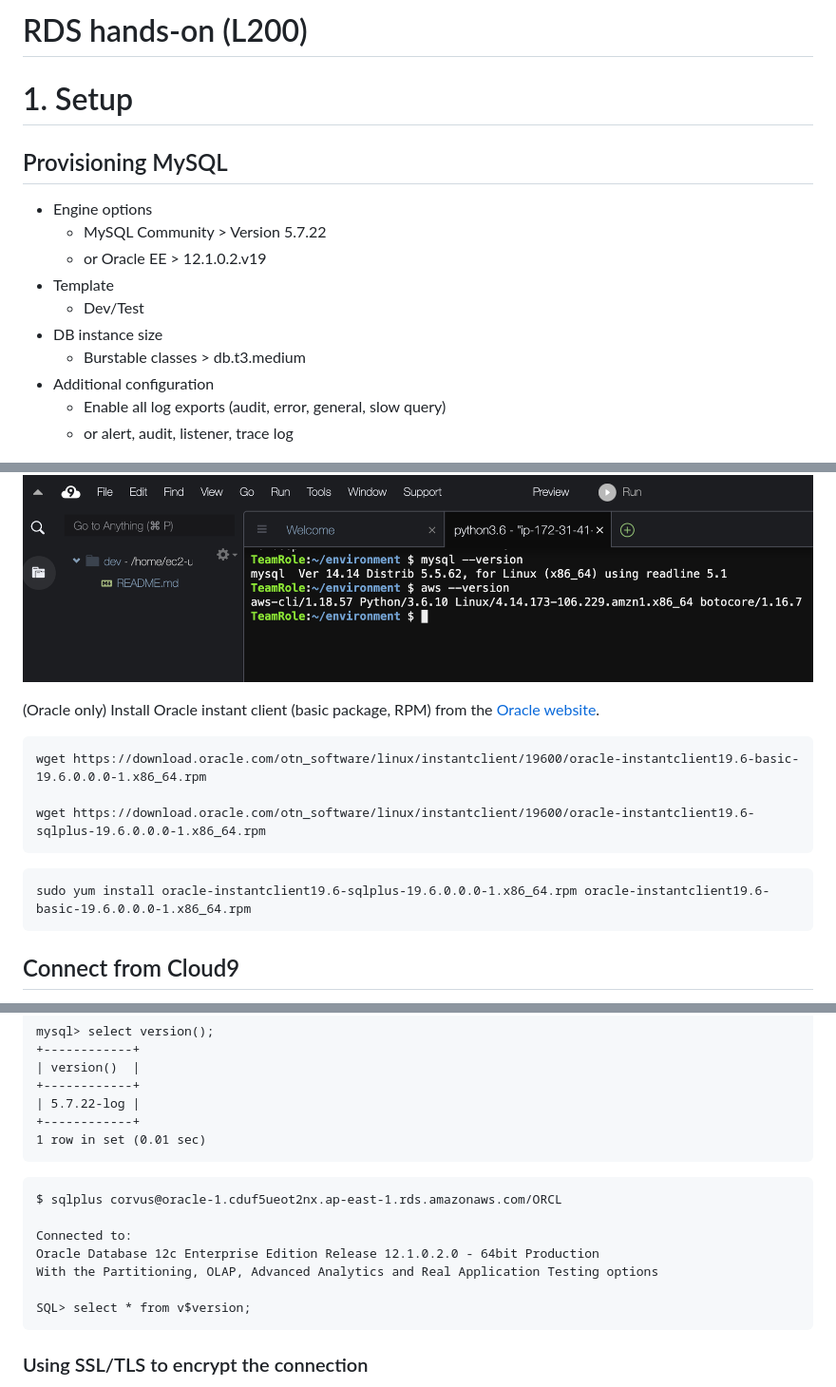
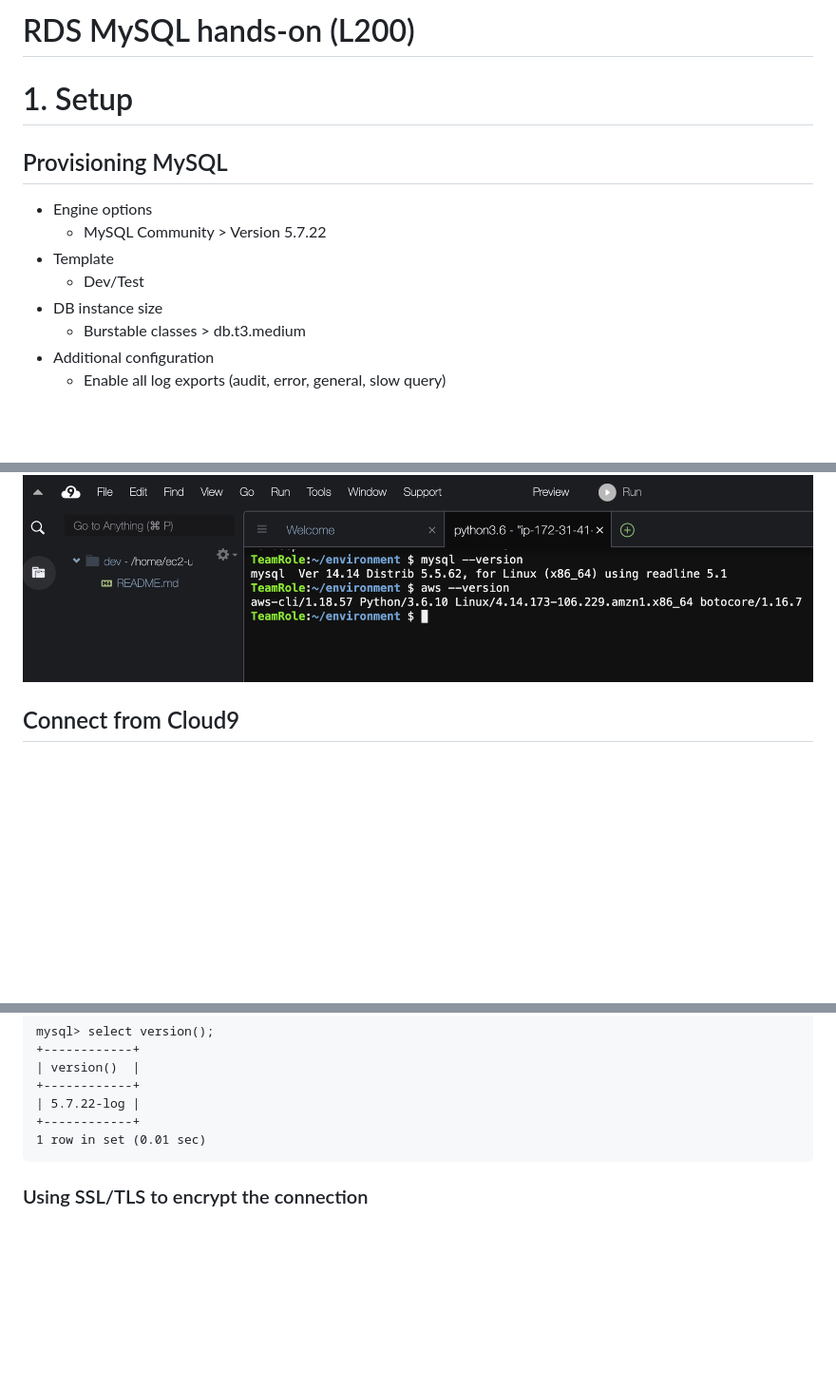
Before and after one commit to corvuslee/public, a Markdown page: AWS learning material/RDS MySQL hands-on.md, 3 parts joined by grey strips. Shown: that part at 95% size. GitHub-like rendering; blank space fills up the shorter version.

Commit message:
Create a separate RDS Oracle guide

````diff
--- a/AWS learning material/RDS hands-on.md
+++ b/AWS learning material/RDS MySQL hands-on.md
@@ -1,4 +1,4 @@
-# RDS hands-on (L200)
+# RDS MySQL hands-on (L200)
 
 # 1. Setup
 
@@ -6,14 +6,12 @@
 
 * Engine options
     * MySQL Community > Version 5.7.22
-    * or Oracle EE > 12.1.0.2.v19
 * Template
     * Dev/Test
 * DB instance size
     * Burstable classes > db.t3.medium
 * Additional configuration
     * Enable all log exports (audit, error, general, slow query)
-    * or alert, audit, listener, trace log
 
 ![provisioning RDS](images/rds-mysql/rds-provision.png)
 ![provisioning RDS](images/rds-mysql/rds-provision2.png)
@@ -35,16 +33,6 @@ In just a minute, we now have a cloud based development environment with AWS CLI
 
 ![Cloud9](images/rds-mysql/cloud9-final.png)
 
-(Oracle only) Install Oracle instant client (basic package, RPM) from the [Oracle website](https://www.oracle.com/database/technologies/instant-client/linux-x86-64-downloads.html).
-
-```
-wget https://download.oracle.com/otn_software/linux/instantclient/19600/oracle-instantclient19.6-basic-19.6.0.0.0-1.x86_64.rpm
-
-wget https://download.oracle.com/otn_software/linux/instantclient/19600/oracle-instantclient19.6-sqlplus-19.6.0.0.0-1.x86_64.rpm
-```
-```
-sudo yum install oracle-instantclient19.6-sqlplus-19.6.0.0.0-1.x86_64.rpm oracle-instantclient19.6-basic-19.6.0.0.0-1.x86_64.rpm
-```
 
 ## Connect from Cloud9
 
@@ -72,15 +60,7 @@ mysql> select version();
 +------------+
 1 row in set (0.01 sec)
 ```
-```
-$ sqlplus corvus@oracle-1.cduf5ueot2nx.ap-east-1.rds.amazonaws.com/ORCL
 
-Connected to:
-Oracle Database 12c Enterprise Edition Release 12.1.0.2.0 - 64bit Production
-With the Partitioning, OLAP, Advanced Analytics and Real Application Testing options
-
-SQL> select * from v$version;
-```
 
 ### Using SSL/TLS to encrypt the connection
 
````
Also changed, not shown: other parts of AWS learning material/RDS MySQL hands-on.md (+4 -4 lines), AWS learning material/RDS Oracle hands-on.md (added, +322 -0 lines), AWS learning material/images/rds-oracle/oracle-performanceinsight.png (added), AWS learning material/images/rds-oracle/oracle-provision.png (added), AWS learning material/images/rds-oracle/oracle-sg3.png (added), AWS learning material/images/rds-oracle/oracle-upgrade.png (added).
